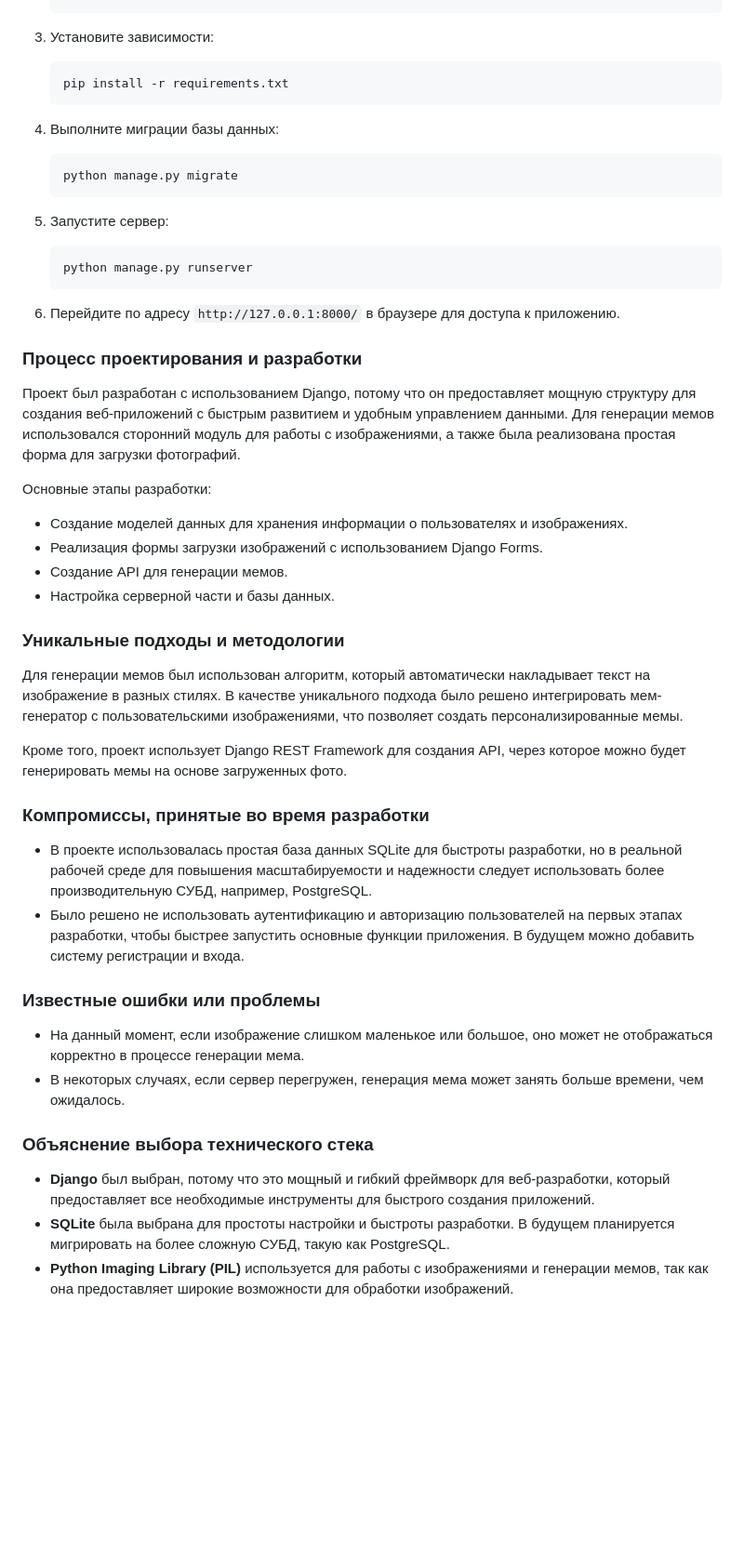
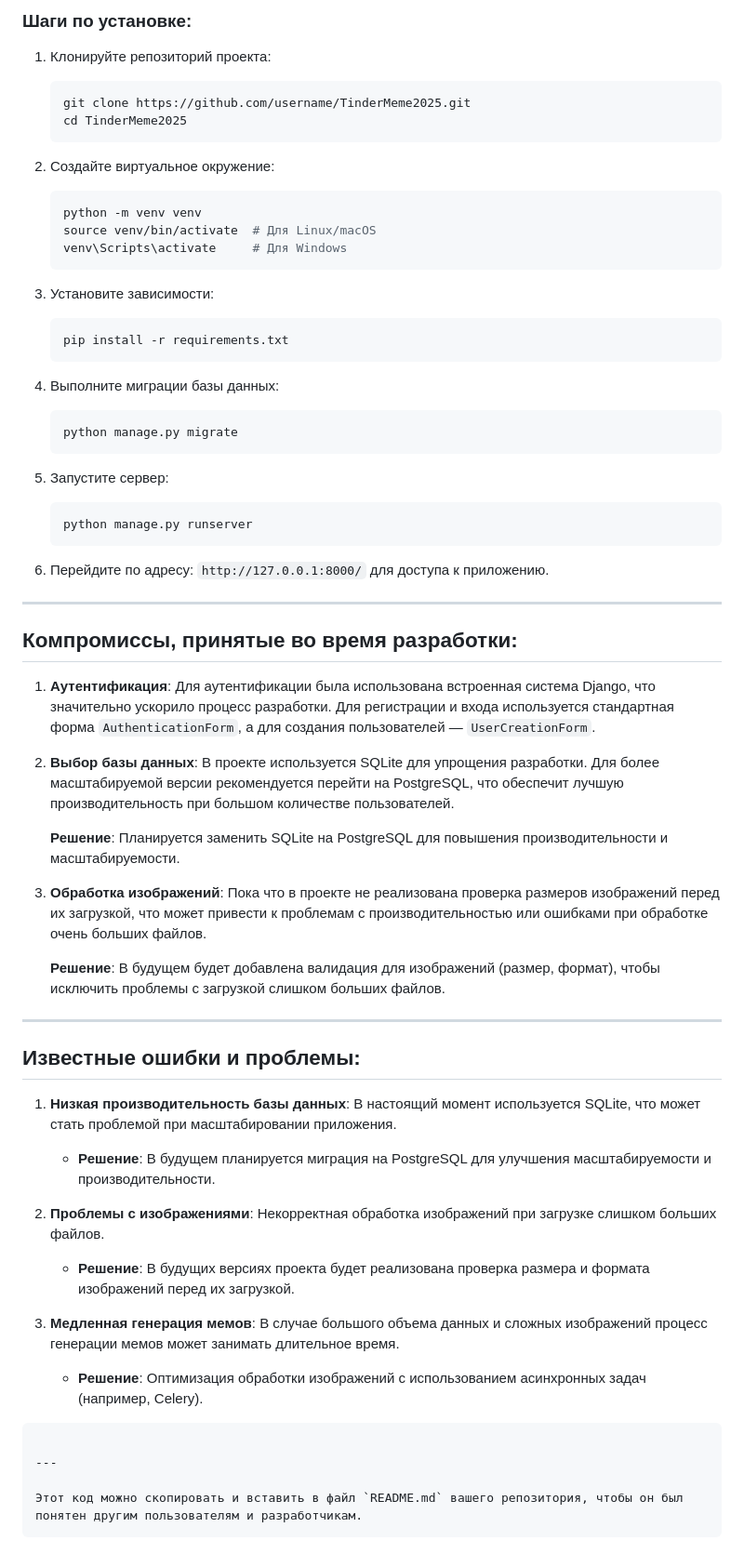
Before and after one commit to Askhat-start/TinderMeme2025, a Markdown page: README.md, the part around one of its changes. Shown at 93% size. Rendered like a GitHub page; blank space fills up the shorter version.

````diff
--- a/README.md
+++ b/README.md
@@ -19,44 +89,73 @@ TinderMeme2025 — это веб-приложение, основанное на
+### Шаги по установке:
+
+1. Клонируйте репозиторий проекта:
+
+   ```bash
+   git clone https://github.com/username/TinderMeme2025.git
+   cd TinderMeme2025
+   ```
+
+2. Создайте виртуальное окружение:
+
+   ```bash
+   python -m venv venv
+   source venv/bin/activate  # Для Linux/macOS
+   venv\Scripts\activate     # Для Windows
+   ```
 
 3. Установите зависимости:
-    ```bash
-    pip install -r requirements.txt
-    ```
+
+   ```bash
+   pip install -r requirements.txt
+   ```
 
 4. Выполните миграции базы данных:
-    ```bash
-    python manage.py migrate
-    ```
+
+   ```bash
+   python manage.py migrate
+   ```
 
 5. Запустите сервер:
-    ```bash
-    python manage.py runserver
-    ```
 
-6. Перейдите по адресу `http://127.0.0.1:8000/` в браузере для доступа к приложению.
+   ```bash
+   python manage.py runserver
+   ```
 
-### Процесс проектирования и разработки
-Проект был разработан с использованием Django, потому что он предоставляет мощную структуру для создания веб-приложений с быстрым развитием и удобным управлением данными. Для генерации мемов использовался сторонний модуль для работы с изображениями, а также была реализована простая форма для загрузки фотографий.
+6. Перейдите по адресу: `http://127.0.0.1:8000/` для доступа к приложению.
 
-Основные этапы разработки:
-- Создание моделей данных для хранения информации о пользователях и изображениях.
-- Реализация формы загрузки изображений с использованием Django Forms.
-- Создание API для генерации мемов.
-- Настройка серверной части и базы данных.
+---
 
-### Уникальные подходы и методологии
-Для генерации мемов был использован алгоритм, который автоматически накладывает текст на изображение в разных стилях. В качестве уникального подхода было решено интегрировать мем-генератор с пользовательскими изображениями, что позволяет создать персонализированные мемы.
+## Компромиссы, принятые во время разработки:
 
-Кроме того, проект использует Django REST Framework для создания API, через которое можно будет генерировать мемы на основе загруженных фото.
+1. **Аутентификация**: Для аутентификации была использована встроенная система Django, что значительно ускорило процесс разработки. Для регистрации и входа используется стандартная форма `AuthenticationForm`, а для создания пользователей — `UserCreationForm`.
 
-### Компромиссы, принятые во время разработки
-- В проекте использовалась простая база данных SQLite для быстроты разработки, но в реальной рабочей среде для повышения масштабируемости и надежности следует использовать более производительную СУБД, например, PostgreSQL.
-- Было решено не использовать аутентификацию и авторизацию пользователей на первых этапах разработки, чтобы быстрее запустить основные функции приложения. В будущем можно добавить систему регистрации и входа.
+2. **Выбор базы данных**: В проекте используется SQLite для упрощения разработки. Для более масштабируемой версии рекомендуется перейти на PostgreSQL, что обеспечит лучшую производительность при большом количестве пользователей.
 
-### Известные ошибки или проблемы
-- На данный момент, если изображение слишком маленькое или большое, оно может не отображаться корректно в процессе генерации мема.
-- В некоторых случаях, если сервер перегружен, генерация мема может занять больше времени, чем ожидалось.
+   **Решение**: Планируется заменить SQLite на PostgreSQL для повышения производительности и масштабируемости.
 
-### Объяснение выбора технического стека
-- **Django** был выбран, потому что это мощный и гибкий фреймворк для веб-разработки, который предоставляет все необходимые инструменты для быстрого создания приложений.
-- **SQLite** была выбрана для простоты настройки и быстроты разработки. В будущем планируется мигрировать на более сложную СУБД, такую как PostgreSQL.
-- **Python Imaging Library (PIL)** используется для работы с изображениями и генерации мемов, так как она предоставляет широкие возможности для обработки изображений.
+3. **Обработка изображений**: Пока что в проекте не реализована проверка размеров изображений перед их загрузкой, что может привести к проблемам с производительностью или ошибками при обработке очень больших файлов.
+
+   **Решение**: В будущем будет добавлена валидация для изображений (размер, формат), чтобы исключить проблемы с загрузкой слишком больших файлов.
+
+---
+
+## Известные ошибки и проблемы:
+
+1. **Низкая производительность базы данных**: В настоящий момент используется SQLite, что может стать проблемой при масштабировании приложения.
+
+   * **Решение**: В будущем планируется миграция на PostgreSQL для улучшения масштабируемости и производительности.
+
+2. **Проблемы с изображениями**: Некорректная обработка изображений при загрузке слишком больших файлов.
+
+   * **Решение**: В будущих версиях проекта будет реализована проверка размера и формата изображений перед их загрузкой.
+
+3. **Медленная генерация мемов**: В случае большого объема данных и сложных изображений процесс генерации мемов может занимать длительное время.
+
+   * **Решение**: Оптимизация обработки изображений с использованием асинхронных задач (например, Celery).
+
+```
+
+---
+
+Этот код можно скопировать и вставить в файл `README.md` вашего репозитория, чтобы он был понятен другим пользователям и разработчикам.
+```
````
Also changed, not shown: other parts of README.md (+85 -15 lines).
